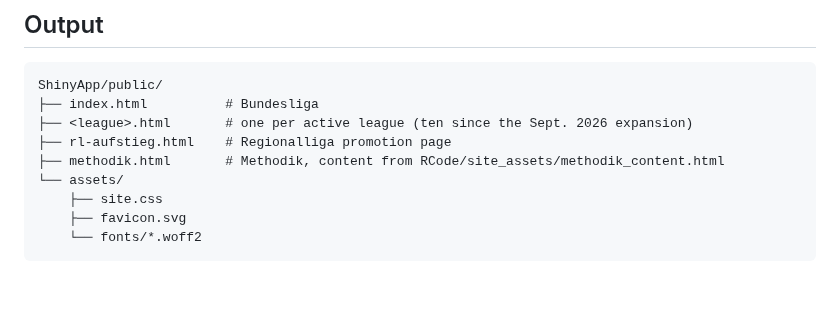
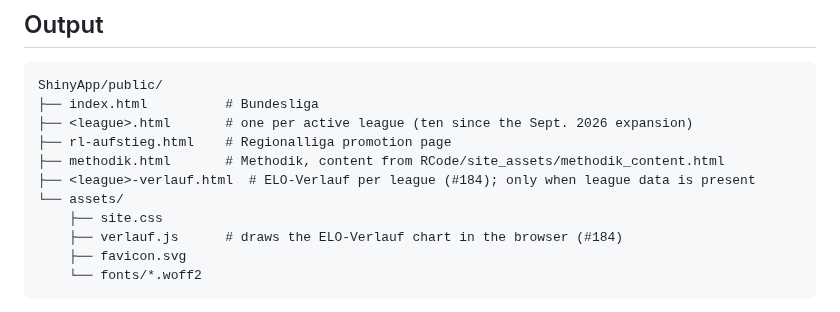
Before and after one commit to chrisschwer/League-Simulator-Update, a Markdown page: docs/deployment/static-site.md, the part around the change. Rendered like a GitHub page; blank space fills up the shorter version.

````diff
--- a/docs/deployment/static-site.md
+++ b/docs/deployment/static-site.md
@@ -20,8 +20,10 @@ ShinyApp/public/
 ├── <league>.html       # one per active league (ten since the Sept. 2026 expansion)
 ├── rl-aufstieg.html    # Regionalliga promotion page
 ├── methodik.html       # Methodik, content from RCode/site_assets/methodik_content.html
+├── <league>-verlauf.html  # ELO-Verlauf per league (#184); only when league data is present
 └── assets/
     ├── site.css
+    ├── verlauf.js      # draws the ELO-Verlauf chart in the browser (#184)
     ├── favicon.svg
     └── fonts/*.woff2
 ```
````
Also changed, not shown: README.md (+2 -2 lines).
